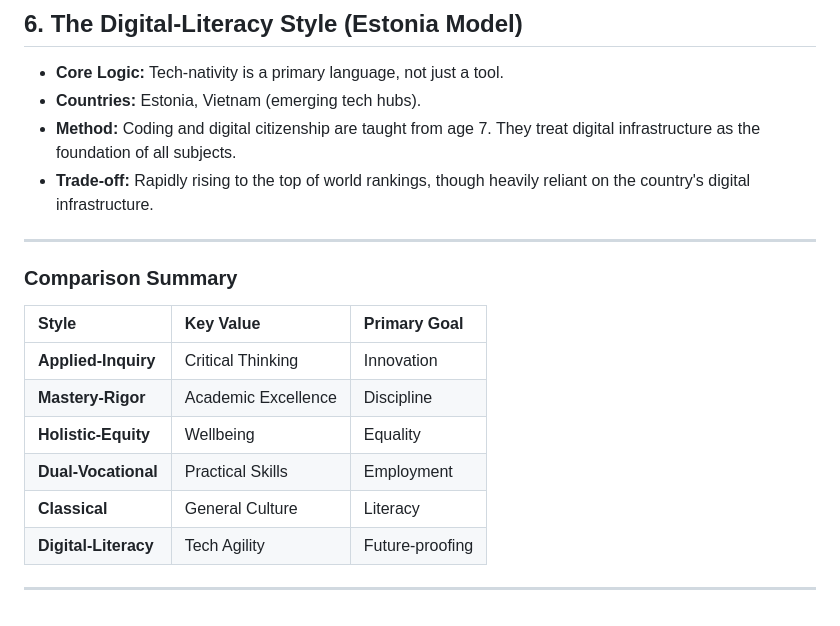
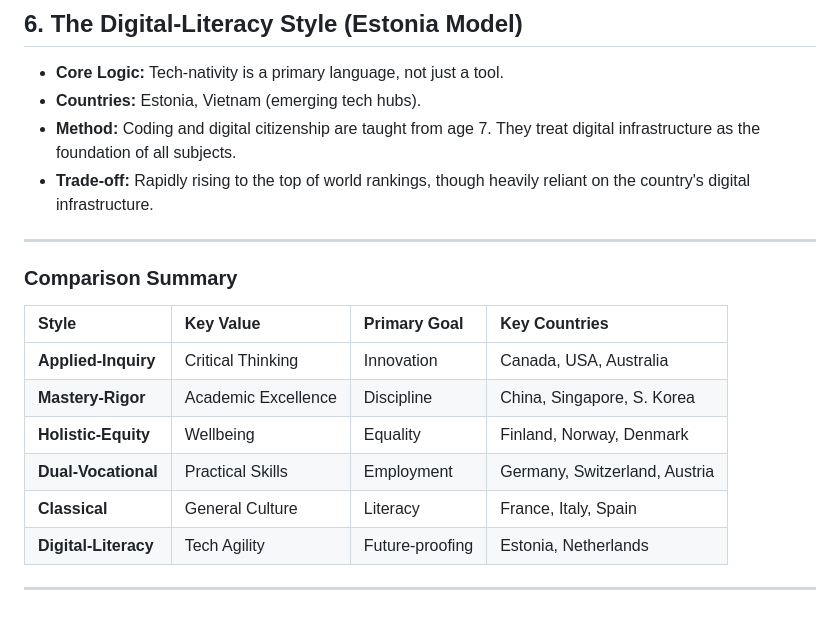
Before and after one commit to hpssjellis/my-examples-of-memory-brain, a Markdown page: country-learners.md, the part around the change. Drawn GitHub-style.

```diff
--- a/country-learners.md
+++ b/country-learners.md
@@ -41,16 +41,15 @@ It is helpful to categorize global education into styles based on the **"Philoso
 * **Trade-off:** Rapidly rising to the top of world rankings, though heavily reliant on the country's digital infrastructure.
 
 ---
-
 ### Comparison Summary
 
-| Style | Key Value | Primary Goal |
-| :--- | :--- | :--- |
-| **Applied-Inquiry** | Critical Thinking | Innovation |
-| **Mastery-Rigor** | Academic Excellence | Discipline |
-| **Holistic-Equity** | Wellbeing | Equality |
-| **Dual-Vocational** | Practical Skills | Employment |
-| **Classical** | General Culture | Literacy |
-| **Digital-Literacy** | Tech Agility | Future-proofing |
+| Style | Key Value | Primary Goal | Key Countries |
+| :--- | :--- | :--- | :--- |
+| **Applied-Inquiry** | Critical Thinking | Innovation | Canada, USA, Australia |
+| **Mastery-Rigor** | Academic Excellence | Discipline | China, Singapore, S. Korea |
+| **Holistic-Equity** | Wellbeing | Equality | Finland, Norway, Denmark |
+| **Dual-Vocational** | Practical Skills | Employment | Germany, Switzerland, Austria |
+| **Classical** | General Culture | Literacy | France, Italy, Spain |
+| **Digital-Literacy** | Tech Agility | Future-proofing | Estonia, Netherlands |
 
 ---
```
